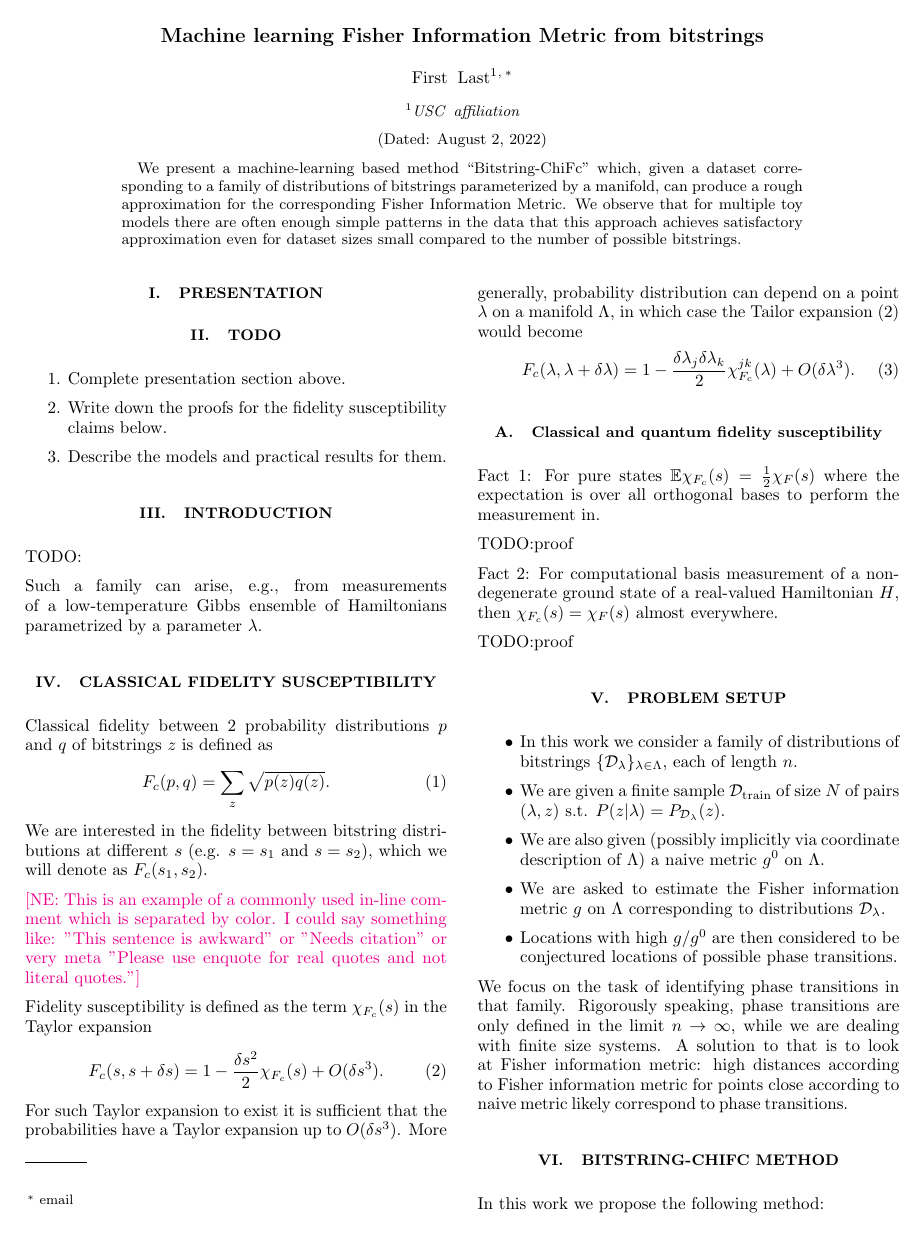
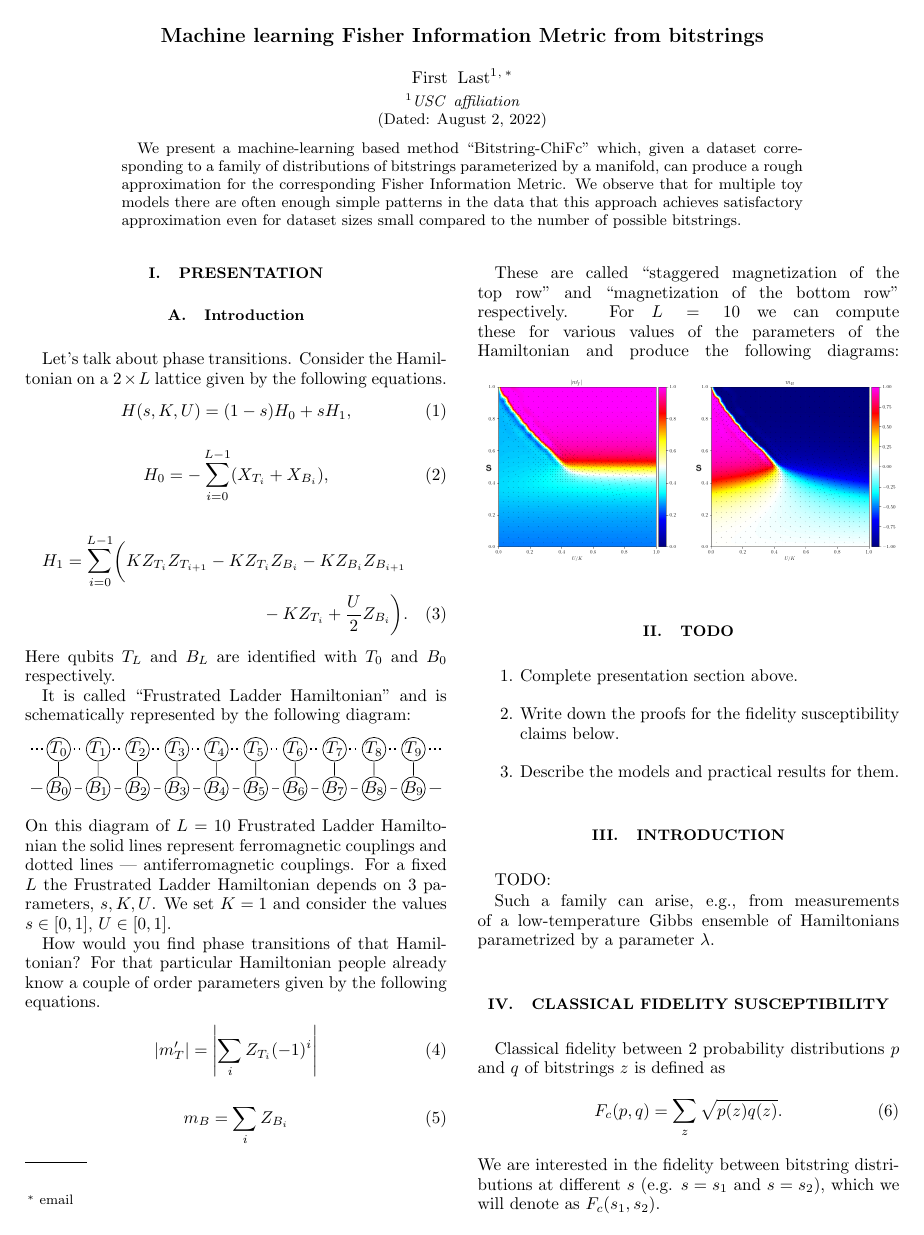
Before and after one commit to fiktor/bitstring-chifc-paper, a LaTeX paper (very-very-early-draft.tex): page 1 of 2. Compiled offline with pdfLaTeX.

Commit message:
Added the first 1m40s from the presentation

```diff
--- a/very-very-early-draft.tex
+++ b/very-very-early-draft.tex
@@ -1,7 +1,8 @@
 \documentclass[american,aps,pra,reprint,floatfix,nofootinbib,superscriptaddress]{revtex4-2}
 % General document formatting
+\usepackage{tikz}
 \usepackage[margin=0.7in]{geometry}
-\usepackage[parfill]{parskip}
+\usepackage{xintfrac}
 % Documentation:
 % https://ftp.cc.uoc.gr/mirrors/CTAN/macros/latex/contrib/parskip/parskip.pdf
 \usepackage[utf8]{inputenc}
@@ -12,9 +13,11 @@
 % Our definitions:
 \DeclareMathOperator{\smoothen}{smoothen}
 \DeclareMathOperator{\mean}{mean}
+\newcommand{\abs}[1]{\left|#1\right|}
+\newcommand{\absmt}{\abs{m_{T}'}}
 
 \usepackage{xcolor}
-%\newcommand{\bbk}[1]{\textcolor{red}{[B: #1]}}
+\newcommand{\bbk}[1]{\textcolor{green}{[VK: #1]}}
 \newcommand{\DL}[1]{\textcolor{blue}{[DL: #1]}}
 \newcommand{\NE}[1]{\textcolor{magenta}{[NE: #1]}}
 
@@ -41,6 +44,68 @@ compared to the number of possible bitstrings.
 \maketitle
 
 \section{Presentation}
+\subsection{Introduction}
+Let's talk about phase transitions.  Consider the Hamiltonian
+on a $2 \times L$ lattice given by the following equations.
+\begin{equation}
+  \label{eq:Hladder.1}
+  H(s,K,U) = (1-s) H_0 + s H_1,
+\end{equation}
+\begin{equation}
+  \label{eq:Hladder.2}
+  H_0 = -\sum_{i=0}^{L-1} (X_{T_i} + X_{B_i}),
+\end{equation}
+\begin{multline}
+  \label{eq:Hladder.3}
+  H_1 = \sum_{i=0}^{L-1} \biggl(K Z_{T_i} Z_{T_{i+1}} - K Z_{T_i} Z_{B_i}
+    - K Z_{B_i} Z_{B_{i+1}} \\
+  - K Z_{T_i} + \frac{U}{2} Z_{B_i}\biggr).
+\end{multline}
+Here qubits $T_L$ and $B_L$ are identified with $T_0$ and $B_0$ respectively.
+
+It is called ``Frustrated Ladder Hamiltonian'' and is schematically represented
+by the following diagram:
+\begin{center}
+  \pgfmathparse{\columnwidth/10.7cm}%
+  \edef\tikzscale{\pgfmathresult}%
+  \begin{tikzpicture}[scale=\tikzscale]
+    \foreach \x in {0,...,9}{
+      \draw (\x,0) circle (0.3) node (n0x\x){$T_{\x}$};
+      \draw (\x,-1) circle (0.3) node (n1x\x){$B_{\x}$};
+      \draw (n0x\x) -- (n1x\x);
+    }
+    \foreach \x[count=\xnext from 1] in {0,...,8}{
+      \draw[dotted,line width=1pt] (n0x\x) -- (n0x\xnext);
+      \draw (n1x\x) -- (n1x\xnext);
+    }
+    \draw[dotted,line width=1pt] (-0.7,0) -- (n0x0);
+    \draw (-0.7,-1) -- (n1x0);
+    \draw[dotted,line width=1pt] (9.7,0) -- (n0x9);
+    \draw (9.7,-1) -- (n1x9);
+  \end{tikzpicture}
+\end{center}
+On this diagram of $L=10$ Frustrated Ladder Hamiltonian
+the solid lines represent ferromagnetic couplings and
+dotted lines --- antiferromagnetic couplings. For a fixed $L$
+the Frustrated Ladder Hamiltonian depends on 3 parameters, $s, K, U$.
+We set $K=1$ and consider the values $s\in[0,1]$, $U\in[0,1]$.
+
+How would you find phase transitions of that Hamiltonian? For that particular
+Hamiltonian people already know a couple of order parameters given by the
+following equations.
+\begin{equation}
+  \label{eq:mt}
+  \absmt = \abs{\sum_i Z_{T_i}(-1)^i}
+\end{equation}
+\begin{equation}
+  \label{eq:mb}
+  m_B = \sum_i Z_{B_i}
+\end{equation}
+
+These are called ``staggered magnetization of the top row'' and ``magnetization
+of the bottom row'' respectively. For $L=10$ we can compute these for various
+values of the parameters of the Hamiltonian and produce the following diagrams:
+\includegraphics[width=\columnwidth]{lanczos_chi0_gp.png}
 
 \section{TODO}
 \begin{enumerate}
```
Also changed, not shown: lanczos_chi0_gp.png (added), very-very-early-draft.pdf.
